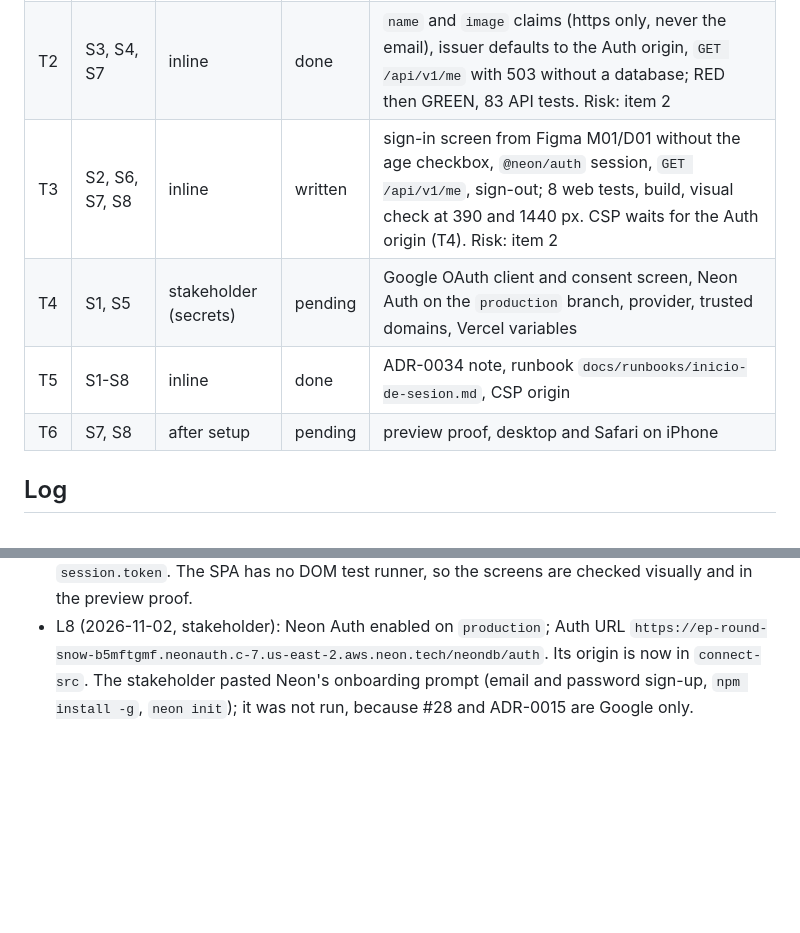
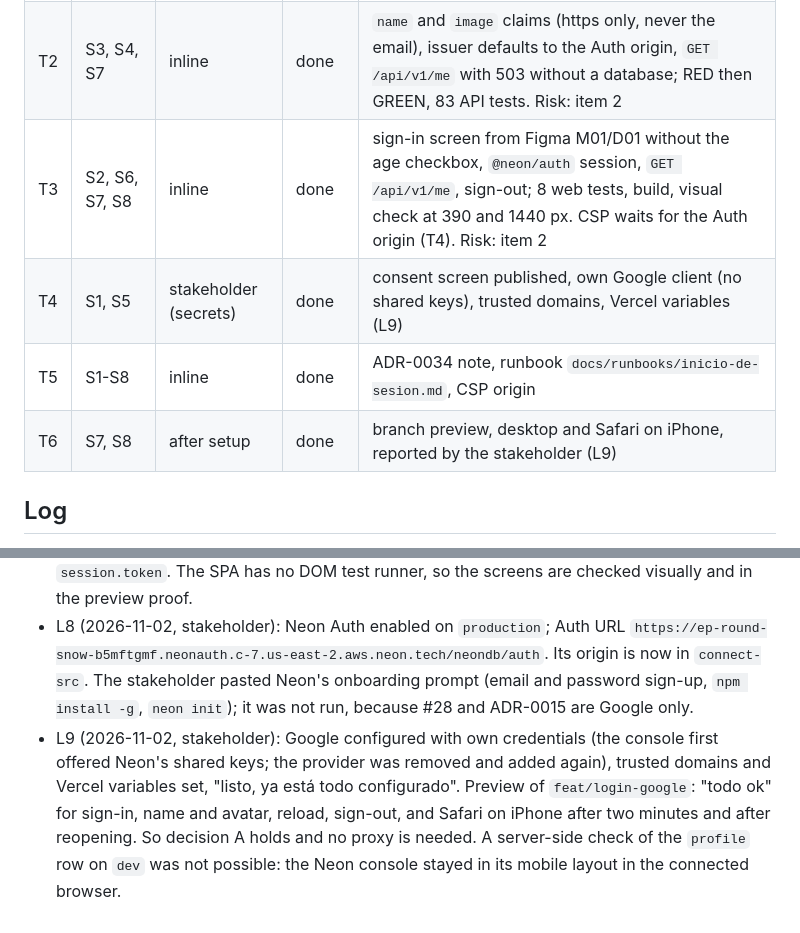
Before and after one commit to Juargo/Acrux-Anime, a Markdown page: odd/tasks/login-google.md, 2 parts joined by grey strips. Rendered like a GitHub page; blank space fills up the shorter version.

Commit message:
docs: registrar la prueba del inicio de sesión en la vista previa

```diff
--- a/odd/tasks/login-google.md
+++ b/odd/tasks/login-google.md
@@ -21,10 +21,10 @@ Branch: `feat/login-google` · Delivery: `single-pr`, as #26 and #27 · Test run
 |---|---|---|---|---|
 | T1 | S3 | inline | done | Prisma with `@prisma/adapter-pg`, profile repository tested as `acrux_api` against the real migrations, `prisma generate` before build, typecheck and test. Risk: item 5 |
 | T2 | S3, S4, S7 | inline | done | `name` and `image` claims (https only, never the email), issuer defaults to the Auth origin, `GET /api/v1/me` with 503 without a database; RED then GREEN, 83 API tests. Risk: item 2 |
-| T3 | S2, S6, S7, S8 | inline | written | sign-in screen from Figma M01/D01 without the age checkbox, `@neon/auth` session, `GET /api/v1/me`, sign-out; 8 web tests, build, visual check at 390 and 1440 px. CSP waits for the Auth origin (T4). Risk: item 2 |
-| T4 | S1, S5 | stakeholder (secrets) | pending | Google OAuth client and consent screen, Neon Auth on the `production` branch, provider, trusted domains, Vercel variables |
+| T3 | S2, S6, S7, S8 | inline | done | sign-in screen from Figma M01/D01 without the age checkbox, `@neon/auth` session, `GET /api/v1/me`, sign-out; 8 web tests, build, visual check at 390 and 1440 px. CSP waits for the Auth origin (T4). Risk: item 2 |
+| T4 | S1, S5 | stakeholder (secrets) | done | consent screen published, own Google client (no shared keys), trusted domains, Vercel variables (L9) |
 | T5 | S1-S8 | inline | done | ADR-0034 note, runbook `docs/runbooks/inicio-de-sesion.md`, CSP origin |
-| T6 | S7, S8 | after setup | pending | preview proof, desktop and Safari on iPhone |
+| T6 | S7, S8 | after setup | done | branch preview, desktop and Safari on iPhone, reported by the stakeholder (L9) |
 
 ## Log
 
@@ -36,3 +36,4 @@ Branch: `feat/login-google` · Delivery: `single-pr`, as #26 and #27 · Test run
 - L6 (2026-11-02): the first database access of the API. `createMany` with `skipDuplicates` makes concurrent first requests create one row, and a later sign-in never overwrites the stored name. The generated Prisma client has internal import cycles, so `src/generated/` is excluded from dependency-cruiser.
 - L7 (2026-11-02): `@neon/auth` 0.8.0 is the only version out of the 7-day quarantine, and it pins `better-auth` 1.7.6, with a critical and a high advisory fixed in 1.7.7. A pnpm override pins the better-auth packages to 1.7.14 until `@neon/auth` 0.8.2 can be installed (after 2026-11-06). The public client has no `getJWTToken`; `getSession()` puts the JWT from `set-auth-jwt` in `session.token`. The SPA has no DOM test runner, so the screens are checked visually and in the preview proof.
 - L8 (2026-11-02, stakeholder): Neon Auth enabled on `production`; Auth URL `https://ep-round-snow-b5mftgmf.neonauth.c-7.us-east-2.aws.neon.tech/neondb/auth`. Its origin is now in `connect-src`. The stakeholder pasted Neon's onboarding prompt (email and password sign-up, `npm install -g`, `neon init`); it was not run, because #28 and ADR-0015 are Google only.
+- L9 (2026-11-02, stakeholder): Google configured with own credentials (the console first offered Neon's shared keys; the provider was removed and added again), trusted domains and Vercel variables set, "listo, ya está todo configurado". Preview of `feat/login-google`: "todo ok" for sign-in, name and avatar, reload, sign-out, and Safari on iPhone after two minutes and after reopening. So decision A holds and no proxy is needed. A server-side check of the `profile` row on `dev` was not possible: the Neon console stayed in its mobile layout in the connected browser.
```
